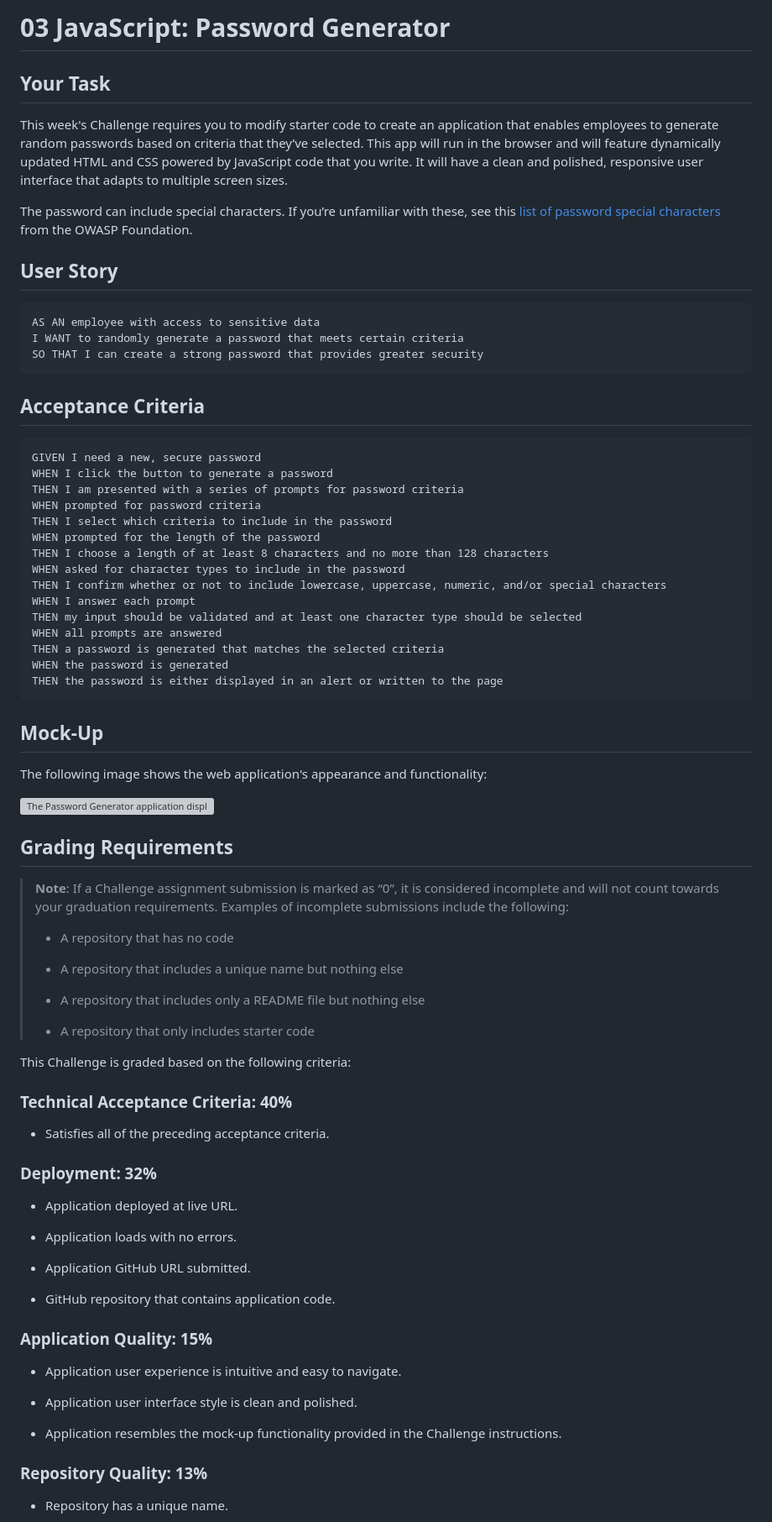
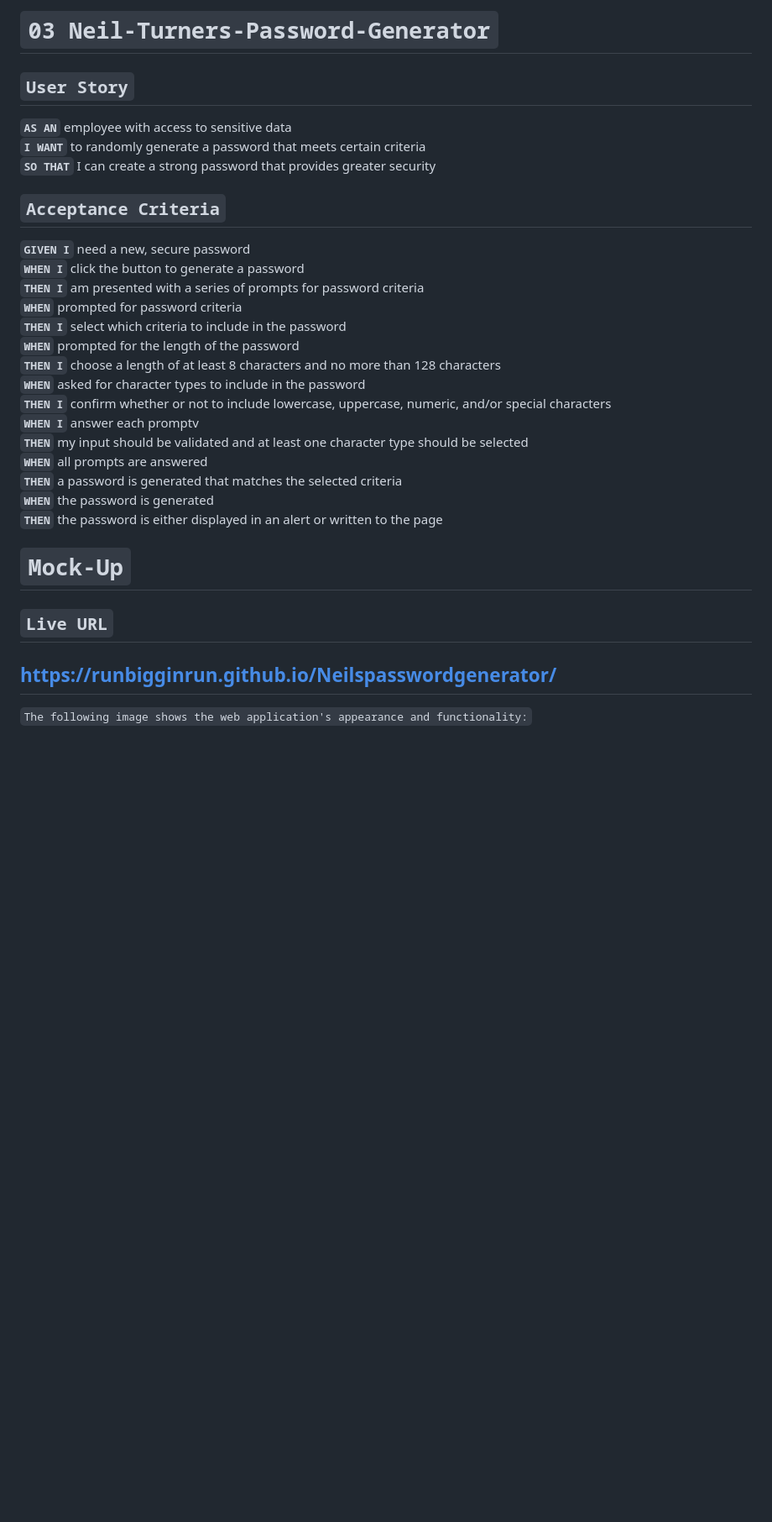
Before and after one commit to runBIGGINrun/Neilspasswordgenerator, a Markdown page: README.md, the part around the change printed below. Shown: that part at 84% size. Drawn GitHub-style; blank space fills up the shorter version; grey boxes are pictures that could not be loaded.

Commit message:
edited READme added Mock up img of diployed site  and added link to Live URL

````diff
--- a/README.md
+++ b/README.md
@@ -1,82 +1,35 @@
-# 03 JavaScript: Password Generator
+# ```03 Neil-Turners-Password-Generator```
 
-## Your Task
+## ```User Story```
 
-This week's Challenge requires you to modify starter code to create an application that enables employees to generate random passwords based on criteria that they’ve selected. This app will run in the browser and will feature dynamically updated HTML and CSS powered by JavaScript code that you write. It will have a clean and polished, responsive user interface that adapts to multiple screen sizes.
+**```AS AN```** employee with access to sensitive data <br>
+**```I WANT```** to randomly generate a password that meets certain criteria<br>
+**```SO THAT```** I can create a strong password that provides greater security<br>
 
-The password can include special characters. If you’re unfamiliar with these, see this [list of password special characters](https://www.owasp.org/index.php/Password_special_characters) from the OWASP Foundation.
 
-## User Story
+## ```Acceptance Criteria```
 
-```
-AS AN employee with access to sensitive data
-I WANT to randomly generate a password that meets certain criteria
-SO THAT I can create a strong password that provides greater security
-```
 
-## Acceptance Criteria
+**```GIVEN I```** need a new, secure password<br>
+**```WHEN I```** click the button to generate a password<br>
+**```THEN I```** am presented with a series of prompts for password criteria<br>
+**```WHEN```** prompted for password criteria<br>
+**```THEN I```** select which criteria to include in the password<br>
+**```WHEN```** prompted for the length of the password<br>
+**```THEN I```** choose a length of at least 8 characters and no more than 128 characters<br>
+**```WHEN```** asked for character types to include in the password<br>
+**```THEN I```** confirm whether or not to include lowercase, uppercase, numeric, and/or special characters<br>
+**```WHEN I```** answer each promptv<br>
+**```THEN```** my input should be validated and at least one character type should be selected<br>
+**```WHEN```** all prompts are answered<br>
+**```THEN```** a password is generated that matches the selected criteria<br>
+**```WHEN```** the password is generated<br>
+**```THEN```** the password is either displayed in an alert or written to the page
 
-```
-GIVEN I need a new, secure password
-WHEN I click the button to generate a password
-THEN I am presented with a series of prompts for password criteria
-WHEN prompted for password criteria
-THEN I select which criteria to include in the password
-WHEN prompted for the length of the password
-THEN I choose a length of at least 8 characters and no more than 128 characters
-WHEN asked for character types to include in the password
-THEN I confirm whether or not to include lowercase, uppercase, numeric, and/or special characters
-WHEN I answer each prompt
-THEN my input should be validated and at least one character type should be selected
-WHEN all prompts are answered
-THEN a password is generated that matches the selected criteria
-WHEN the password is generated
-THEN the password is either displayed in an alert or written to the page
-```
+# ```Mock-Up```
 
-## Mock-Up
+## ```Live URL```
+## https://runbigginrun.github.io/Neilspasswordgenerator/
 
-The following image shows the web application's appearance and functionality:
+```The following image shows the web application's appearance and functionality:```
 
-![The Password Generator application displays a red button to "Generate Password".](./Assets/03-javascript-homework-demo.png)
-
-## Grading Requirements
-
-> **Note**: If a Challenge assignment submission is marked as “0”, it is considered incomplete and will not count towards your graduation requirements. Examples of incomplete submissions include the following:
->
-> * A repository that has no code
->
-> * A repository that includes a unique name but nothing else
->
-> * A repository that includes only a README file but nothing else
->
-> * A repository that only includes starter code
-
-This Challenge is graded based on the following criteria:
-
-### Technical Acceptance Criteria: 40%
-
-* Satisfies all of the preceding acceptance criteria.
-
-### Deployment: 32%
-
-* Application deployed at live URL.
-
-* Application loads with no errors.
-
-* Application GitHub URL submitted.
-
-* GitHub repository that contains application code.
-
-### Application Quality: 15%
-
-* Application user experience is intuitive and easy to navigate.
-
-* Application user interface style is clean and polished.
-
-* Application resembles the mock-up functionality provided in the Challenge instructions.
-
-### Repository Quality: 13%
-
-* Repository has a unique name.
-
````
Also changed, not shown: other parts of README.md (+1 -18 lines), images/pwgen_ screenshot.png (added).
